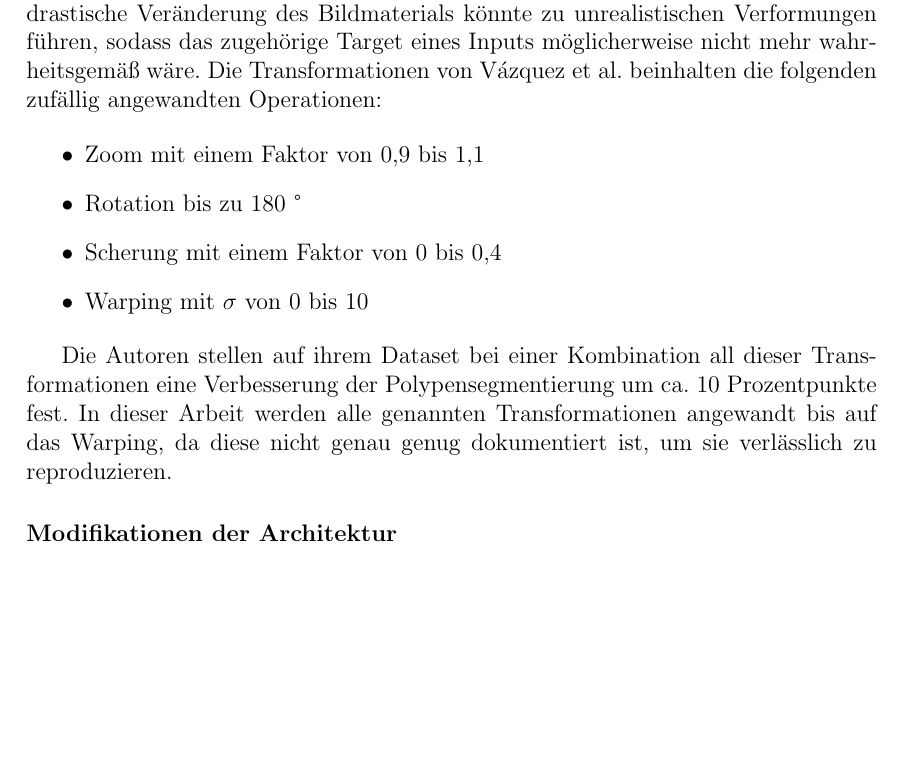
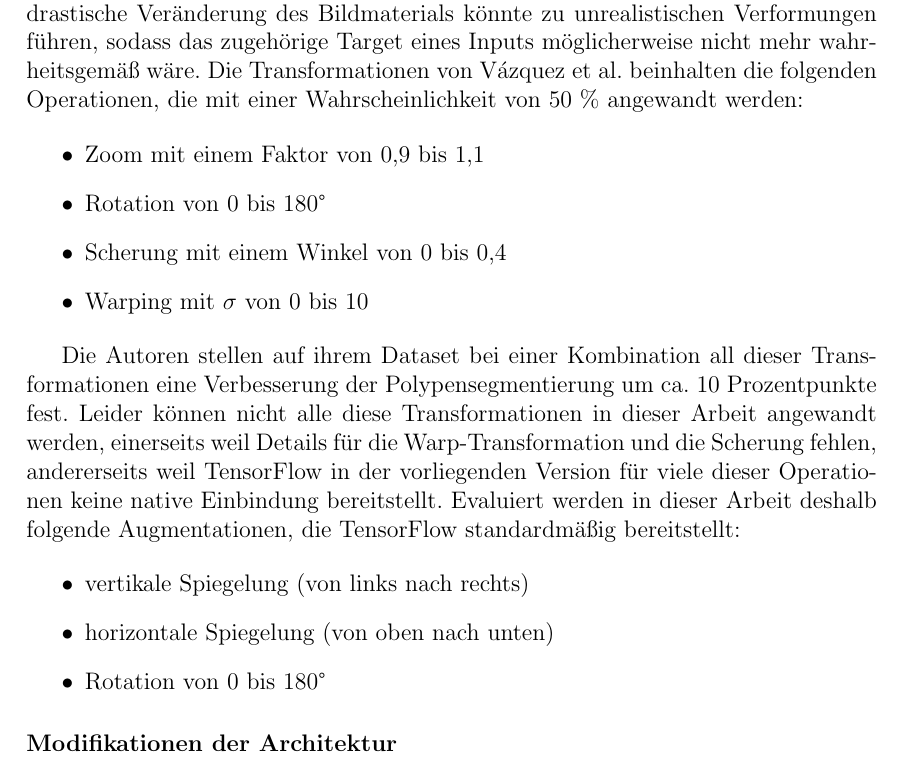
Before and after one commit to jscheytt/ma-polypsegcan-scheytt, a LaTeX thesis (ma-polypsegcan-scheytt.tex, which reads chapters/umsetzung.tex): part of page 27 of 39, cut so that both start at the same text, the shorter picture padded with empty space. Compiled offline with pdfLaTeX.

Commit message:
Update augmentations

```diff
--- a/chapters/umsetzung.tex
+++ b/chapters/umsetzung.tex
@@ -201,17 +201,24 @@ Andererseits können Netze beim Training besonders von erhöhter Varianz profiti
 
 \citeauthor{Vazquez.2017}~\cite{Vazquez.2017} nutzen ein FCN-8s für eine Polypensegmentierung und setzen dafür verschiedene Augmentierungen ein, die dazu gedacht sind, die Varianz angemessen zu erhöhen, ohne das Polypenaussehen zu drastisch zu verändern.
 Eine zu drastische Veränderung des Bildmaterials könnte zu unrealistischen Verformungen führen, sodass das zugehörige Target eines Inputs möglicherweise nicht mehr wahrheitsgemäß wäre.
-Die Transformationen von \citeauthor{Vazquez.2017} beinhalten die folgenden zufällig angewandten Operationen:
+Die Transformationen von \citeauthor{Vazquez.2017} beinhalten die folgenden Operationen, die mit einer Wahrscheinlichkeit von 50~\% angewandt werden:
 
 \begin{itemize}
 	\item Zoom mit einem Faktor von 0,9 bis 1,1
-	\item Rotation bis zu 180~\textdegree
-	\item Scherung mit einem Faktor von 0 bis 0,4
+	\item Rotation von 0 bis 180\textdegree
+	\item Scherung mit einem Winkel von 0 bis 0,4
 	\item Warping mit $ \sigma $ von 0 bis 10
 \end{itemize}
 
 Die Autoren stellen auf ihrem Dataset bei einer Kombination all dieser Transformationen eine Verbesserung der Polypensegmentierung um ca. 10 Prozentpunkte fest.
-In dieser Arbeit werden alle genannten Transformationen angewandt bis auf das Warping, da diese nicht genau genug dokumentiert ist, um sie verlässlich zu reproduzieren.
+Leider können nicht alle diese Transformationen in dieser Arbeit angewandt werden, einerseits weil Details für die Warp-Transformation und die Scherung fehlen, andererseits weil TensorFlow in der vorliegenden Version für viele dieser Operationen keine native Einbindung bereitstellt.
+Evaluiert werden in dieser Arbeit deshalb folgende Augmentationen, die TensorFlow standardmäßig bereitstellt:
+
+\begin{itemize}
+	\item vertikale Spiegelung (von links nach rechts)
+	\item horizontale Spiegelung (von oben nach unten)
+	\item Rotation von 0 bis 180\textdegree
+\end{itemize}
 
 
 
```
Also changed, not shown: chapters/umsetzung.tex (14 more changed lines).
